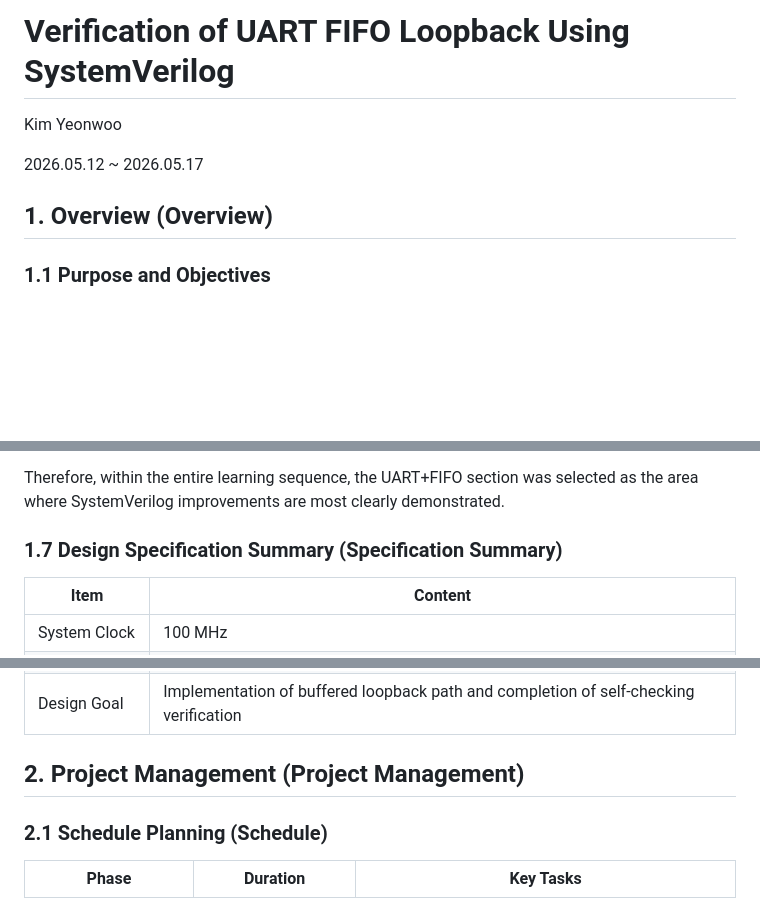
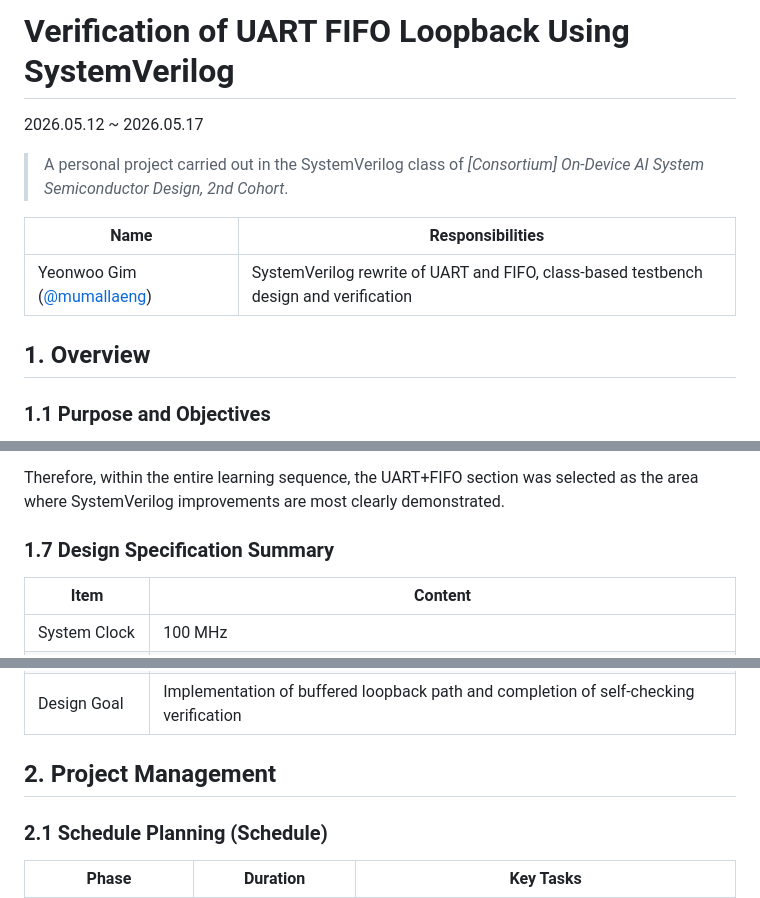
Before and after one commit to mumallaeng/korchamhrd_ai_chip_design, a Markdown page: mini_project-SV_Verification/README.md, 3 parts joined by grey strips. Rendered like a GitHub page; blank space fills up the shorter version.

```diff
--- a/mini_project-SV_Verification/README.md
+++ b/mini_project-SV_Verification/README.md
@@ -2,11 +2,15 @@ English | [한국어](README.ko.md)
 
 # Verification of UART FIFO Loopback Using SystemVerilog
 
-Kim Yeonwoo
-
 2026.05.12 ~ 2026.05.17
 
-## 1. Overview (Overview)
+> A personal project carried out in the SystemVerilog class of *[Consortium] On-Device AI System Semiconductor Design, 2nd Cohort*.
+
+| Name | Responsibilities |
+| --- | --- |
+| Yeonwoo Gim ([@mumallaeng](https://github.com/mumallaeng)) | SystemVerilog rewrite of UART and FIFO, class-based testbench design and verification |
+
+## 1. Overview
 
 ### 1.1 Purpose and Objectives
 
@@ -93,7 +97,7 @@ This learning flow expanded in the order of Watch_Stopwatch -> UART -> FIFO -> S
 
 Therefore, within the entire learning sequence, the UART+FIFO section was selected as the area where SystemVerilog improvements are most clearly demonstrated.
 
-### 1.7 Design Specification Summary (Specification Summary)
+### 1.7 Design Specification Summary
 
 | Item | Content |
 |---|---|
@@ -105,7 +109,7 @@ Therefore, within the entire learning sequence, the UART+FIFO section was select
 | top module | uart_fifo_loopback |
 | Design Goal | Implementation of buffered loopback path and completion of self-checking verification |
 
-## 2. Project Management (Project Management)
+## 2. Project Management
 
 ### 2.1 Schedule Planning (Schedule)
 
```
Also changed, not shown: other parts of mini_project-SV_Verification/README.md (+1 -1 lines), mini_project-SV_Verification/README.ko.md (+6 -2 lines).
